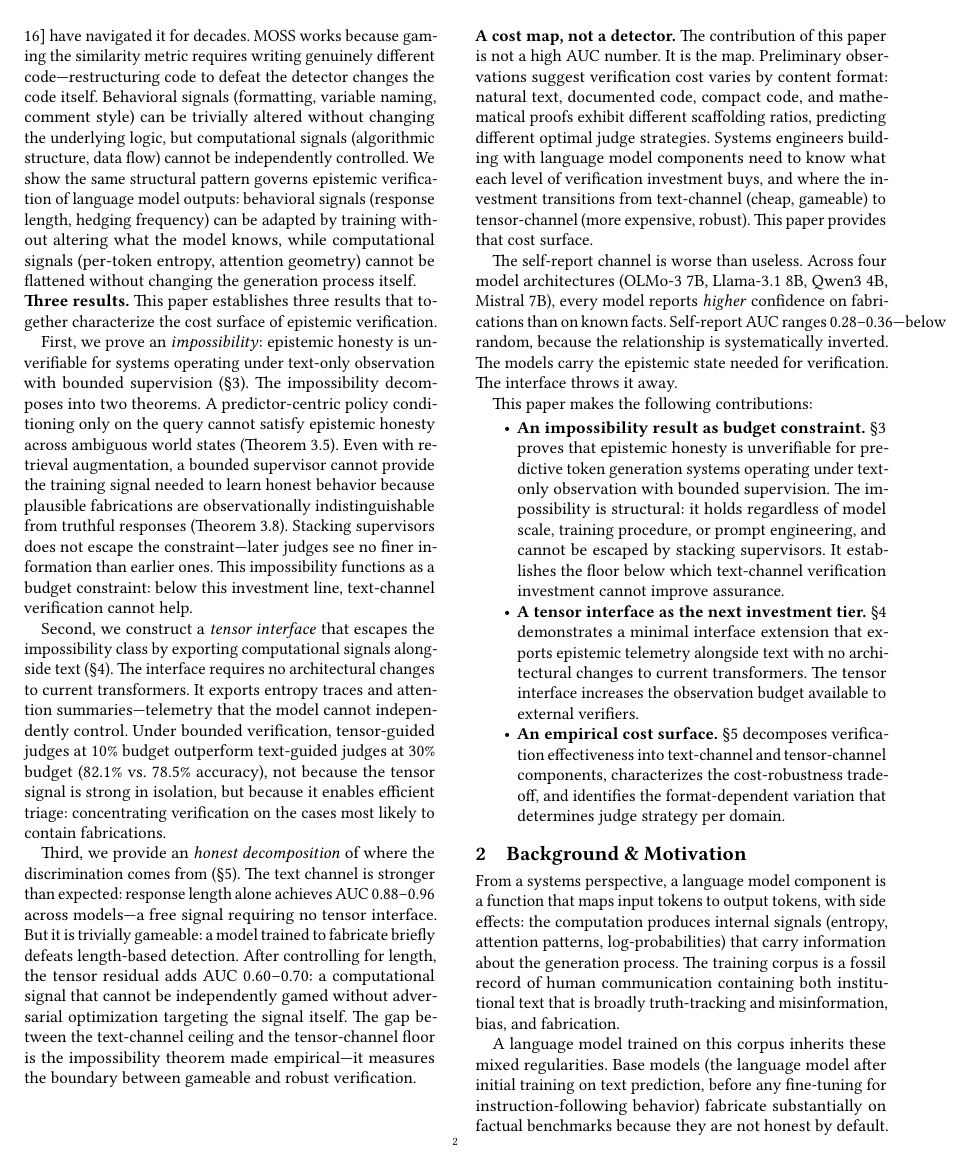
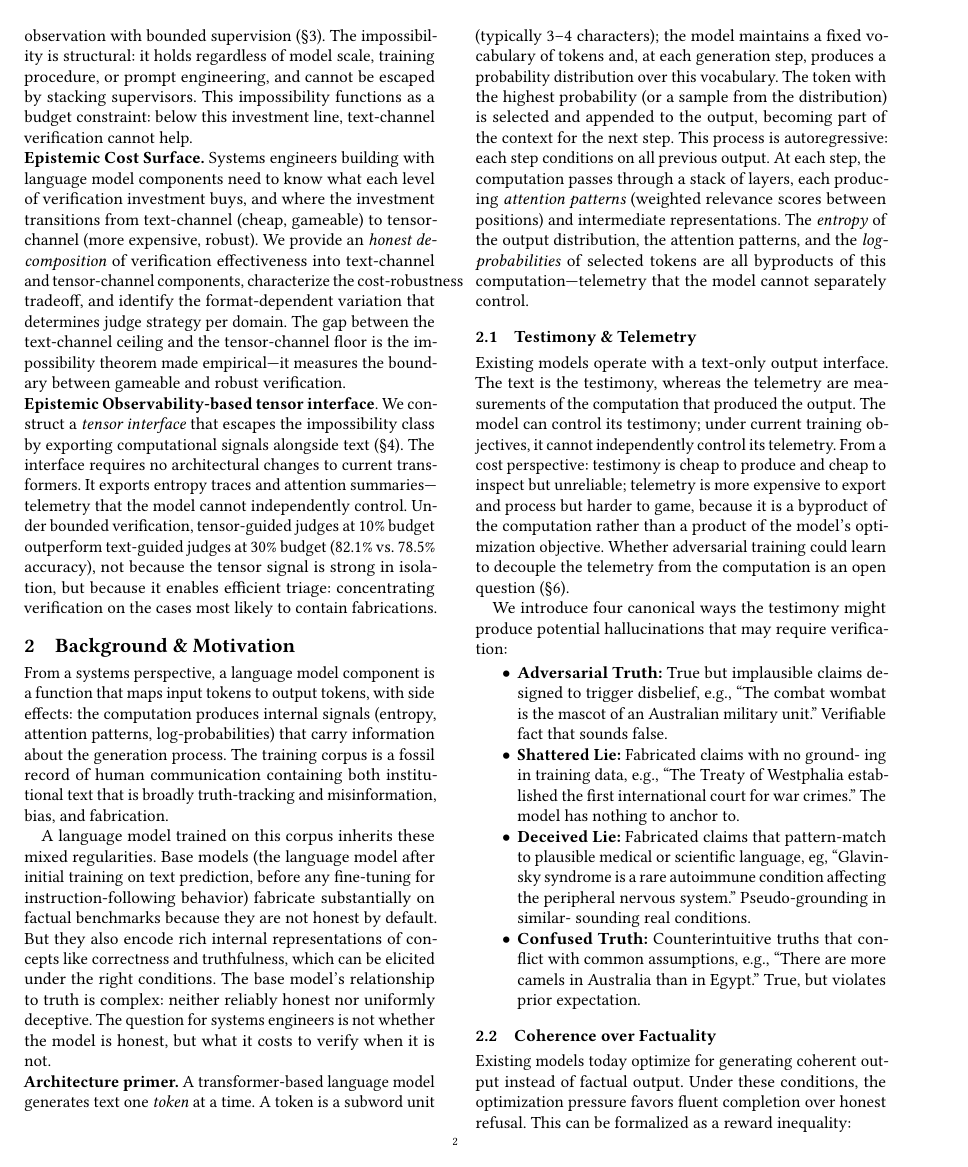
Before and after one commit to fsgeek/ai-honesty, a LaTeX paper (papers/sosp/epistemic_honest.tex, which reads papers/sosp/intro.tex): page 2 of 16. The pictures show the PDF file papers/sosp/epistemic_honest.pdf that the author committed with the source.

Commit message:
Updated intro storyline

```diff
--- a/papers/sosp/intro.tex
+++ b/papers/sosp/intro.tex
@@ -52,11 +51,0 @@ engineering. Code plagiarism detection systems like
-MOSS~\cite{schleimer2003winnowing, mason2019collaboration} have navigated it
-for decades. MOSS works because gaming the similarity metric requires writing
-genuinely different code---restructuring code to defeat the detector changes
-the code itself. Behavioral signals (formatting, variable naming, comment
-style) can be trivially altered without changing the underlying logic, but
-computational signals (algorithmic structure, data flow) cannot be
-independently controlled. We show the same structural pattern governs
-epistemic verification of language model outputs: behavioral signals (response
-length, hedging frequency) can be adapted by training without altering what the
-model knows, while computational signals (per-token entropy, attention
-geometry) cannot be flattened without changing the generation process itself.
@@ -63,4 +56 @@ geometry) cannot be flattened without changing the generation process itself.
 
-\fakepara{Three results.}
-This paper establishes three results that together characterize the cost
-surface of epistemic verification.
@@ -67,2 +65 @@ surface of epistemic verification.
 
-First, we prove an \emph{impossibility}: epistemic honesty is unverifiable for
@@ -69,10 +86,2 @@ First, we prove an \emph{impossibility}: epistemic honesty is unverifiable for
 systems operating under text-only observation with bounded supervision
-(\autoref{sec:formal}). The impossibility decomposes into two theorems. A
-predictor-centric policy conditioning only on the query cannot satisfy
-epistemic honesty across ambiguous world states
-(\autoref{thm:representational}). Even with retrieval augmentation, a bounded
-supervisor cannot provide the training signal needed to learn honest behavior
-because plausible fabrications are observationally indistinguishable from
-truthful responses (\autoref{thm:learnability}). Stacking supervisors does not
-escape the constraint---later judges see no finer information than earlier
-ones. This impossibility functions as a budget constraint: below this
+(\autoref{sec:formal}).
@@ -79,3 +92,14 @@ ones. This impossibility functions as a budget constraint: below this
 investment line, text-channel verification cannot help.
 
-Second, we construct a \emph{tensor interface} that escapes the impossibility
+% \va{We really don't need this level of detail in the introduction.}
+% The impossibility decomposes into two theorems. A
+% predictor-centric policy conditioning only on the query cannot satisfy
+% epistemic honesty across ambiguous world states
+% (\autoref{thm:representational}). Even with retrieval augmentation, a bounded
+% supervisor cannot provide the training signal needed to learn honest behavior
+% because plausible fabrications are observationally indistinguishable from
+% truthful responses (\autoref{thm:learnability}). Stacking supervisors does not
+% escape the constraint---later judges see no finer information than earlier
+% ones.
+
+\fakepara{Epistemic Cost Surface.}
@@ -81,0 +110 @@ Second, we construct a \emph{tensor interface} that escapes the impossibility
+We provide an \emph{honest decomposition}
@@ -88,16 +125,12 @@ budget (82.1\% vs.\ 78.5\% accuracy), not because the tensor signal is
 strong in isolation, but because it enables efficient triage: concentrating
 verification on the cases most likely to contain fabrications.
 
-Third, we provide an \emph{honest decomposition} of where the discrimination
-comes from (\autoref{sec:eval}). The text channel is stronger than
-expected: response length alone achieves AUC 0.88--0.96 across models---a
-free signal requiring no tensor interface. But it is trivially gameable: a
-model trained to fabricate briefly defeats length-based detection. After
-controlling for length, the tensor residual adds AUC 0.60--0.70: a
-computational signal that cannot be independently gamed without adversarial
-optimization targeting the signal itself. The gap between the text-channel
-ceiling and the tensor-channel floor is the impossibility theorem made
-empirical---it measures the boundary between gameable and robust verification.
+% \va{Too much detail for intro.}
+% The text channel is stronger than
+% expected: response length alone achieves AUC 0.88--0.96 across models---a
+% free signal requiring no tensor interface. But it is trivially gameable: a
+% model trained to fabricate briefly defeats length-based detection. After
+% controlling for length, the tensor residual adds AUC 0.60--0.70: a
+% computational signal that cannot be independently gamed without adversarial
+% optimization targeting the signal itself.
 
-\fakepara{A cost map, not a detector.}
-The contribution of this paper is not a high AUC number. It is the map.
@@ -109,35 +137,9 @@ buys, and where the investment transitions from text-channel (cheap,
-gameable) to tensor-channel (more expensive, robust). This paper provides that
-cost surface.
+% \fakepara{A cost map, not a detector.}
+% The contribution of this paper is not a high AUC number. It is the map.
 
-The self-report channel is worse than useless. Across four model architectures
-(OLMo-3 7B, Llama-3.1 8B, Qwen3 4B, Mistral 7B), every model reports
-\emph{higher} confidence on fabrications than on known facts. Self-report AUC
-ranges 0.28--0.36---below random, because the relationship is systematically
-inverted. The models carry the epistemic state needed for verification. The
-interface throws it away.
-
-This paper makes the following contributions:
-
-\begin{itemize}
-\item \textbf{An impossibility result as budget constraint.}
-  \autoref{sec:formal} proves that
-  epistemic honesty is unverifiable for predictive token generation
-  systems operating under text-only observation with bounded
-  supervision. The impossibility is structural: it holds regardless
-  of model scale, training procedure, or prompt engineering, and
-  cannot be escaped by stacking supervisors. It establishes the
-  floor below which text-channel verification investment cannot improve
-  assurance.
-
-\item \textbf{A tensor interface as the next investment tier.}
-  \autoref{sec:escape} demonstrates a minimal interface extension that exports
-  epistemic telemetry alongside text with no architectural changes to
-  current transformers. The tensor interface increases the observation
-  budget available to external verifiers.
-
-\item \textbf{An empirical cost surface.}
-  \autoref{sec:eval} decomposes verification effectiveness into
-  text-channel and tensor-channel components, characterizes the
-  cost-robustness tradeoff, and identifies the format-dependent
-  variation that determines judge strategy per domain.
-\end{itemize}
+% The self-report channel is worse than useless. Across four model architectures
+% (OLMo-3 7B, Llama-3.1 8B, Qwen3 4B, Mistral 7B), every model reports
+% \emph{higher} confidence on fabrications than on known facts. Self-report AUC
+% ranges 0.28--0.36---below random, because the relationship is systematically
+% inverted. The models carry the epistemic state needed for verification. The
+% interface throws it away.
```
Also changed, not shown: papers/sosp/epistemic_honest.tex (+21 -18 lines), papers/sosp/epistemic_honest.pdf, papers/sosp/intro.tex (103 more changed lines).
